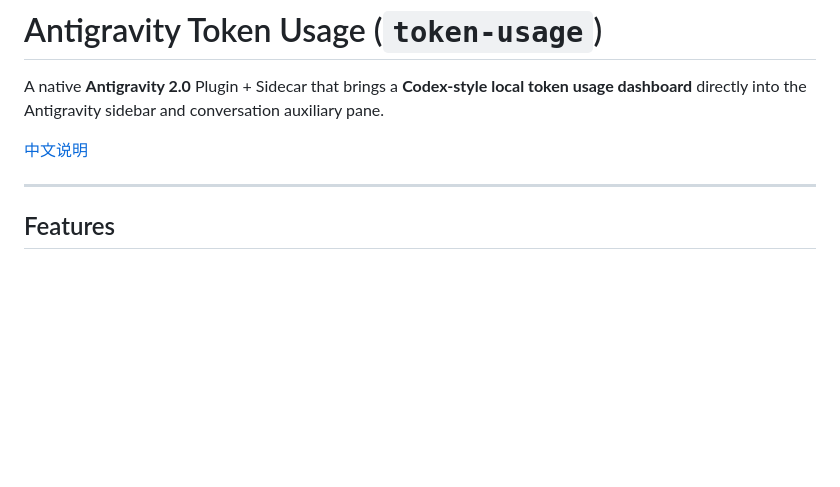
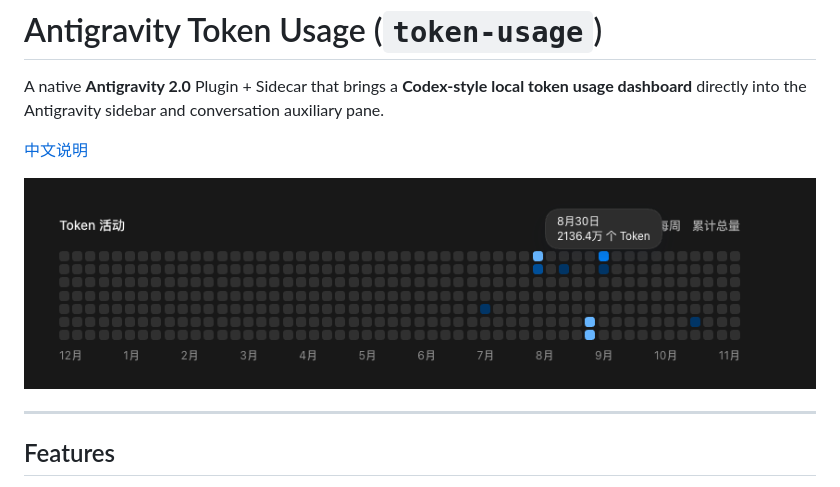
Before and after one commit to Kisxl/antigravity-token-usage, a Markdown page: README.md, the part around one of its changes. GitHub-like rendering; pictures changed too: assets/preview.png (added); blank space fills up the shorter version.

Commit message:
docs: add dashboard preview screenshot and repo clone URL

```diff
--- a/README.md
+++ b/README.md
@@ -3,6 +3,8 @@
 A native **Antigravity 2.0** Plugin + Sidecar that brings a **Codex-style local token usage dashboard** directly into the Antigravity sidebar and conversation auxiliary pane.
 
 [中文说明](#中文说明)
+
+![Antigravity Token Usage Dashboard](assets/preview.png)
 
 ---
 
```
Also changed, not shown: other parts of README.md (+2 -2 lines).
